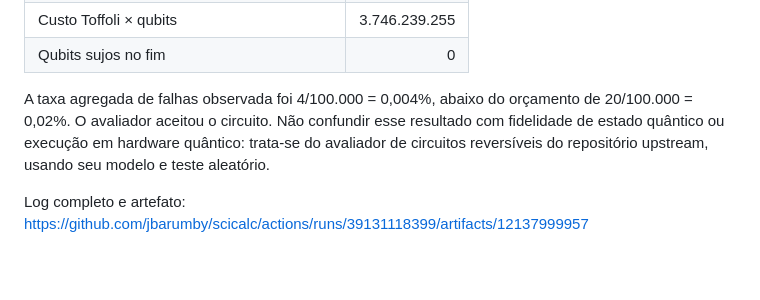
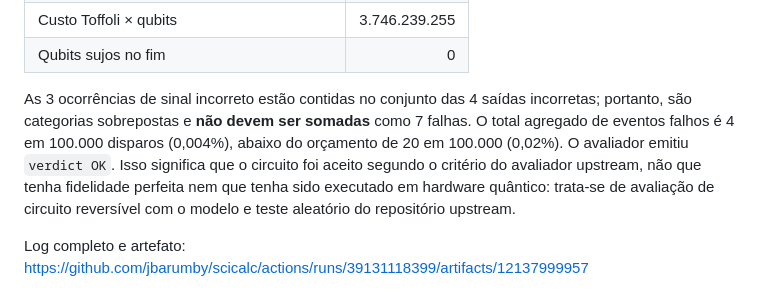
Before and after one commit to jbarumby/scicalc, a Markdown page: NUMERIA_Q_05_22_DIVSTEPS/EXECUTION_RESULTS_2026-10-18.md, the part around the change. GitHub-like rendering; blank space fills up the shorter version.

```diff
--- a/NUMERIA_Q_05_22_DIVSTEPS/EXECUTION_RESULTS_2026-10-18.md
+++ b/NUMERIA_Q_05_22_DIVSTEPS/EXECUTION_RESULTS_2026-10-18.md
@@ -33,7 +33,7 @@ O log do avaliador upstream reporta:
 | Custo Toffoli × qubits | 3.746.239.255 |
 | Qubits sujos no fim | 0 |
 
-A taxa agregada de falhas observada foi 4/100.000 = 0,004%, abaixo do orçamento de 20/100.000 = 0,02%. O avaliador aceitou o circuito. Não confundir esse resultado com fidelidade de estado quântico ou execução em hardware quântico: trata-se do avaliador de circuitos reversíveis do repositório upstream, usando seu modelo e teste aleatório.
+As 3 ocorrências de sinal incorreto estão contidas no conjunto das 4 saídas incorretas; portanto, são categorias sobrepostas e **não devem ser somadas** como 7 falhas. O total agregado de eventos falhos é 4 em 100.000 disparos (0,004%), abaixo do orçamento de 20 em 100.000 (0,02%). O avaliador emitiu `verdict OK`. Isso significa que o circuito foi aceito segundo o critério do avaliador upstream, não que tenha fidelidade perfeita nem que tenha sido executado em hardware quântico: trata-se de avaliação de circuito reversível com o modelo e teste aleatório do repositório upstream.
 
 Log completo e artefato: https://github.com/jbarumby/scicalc/actions/runs/39131118399/artifacts/12137999957
 
```
